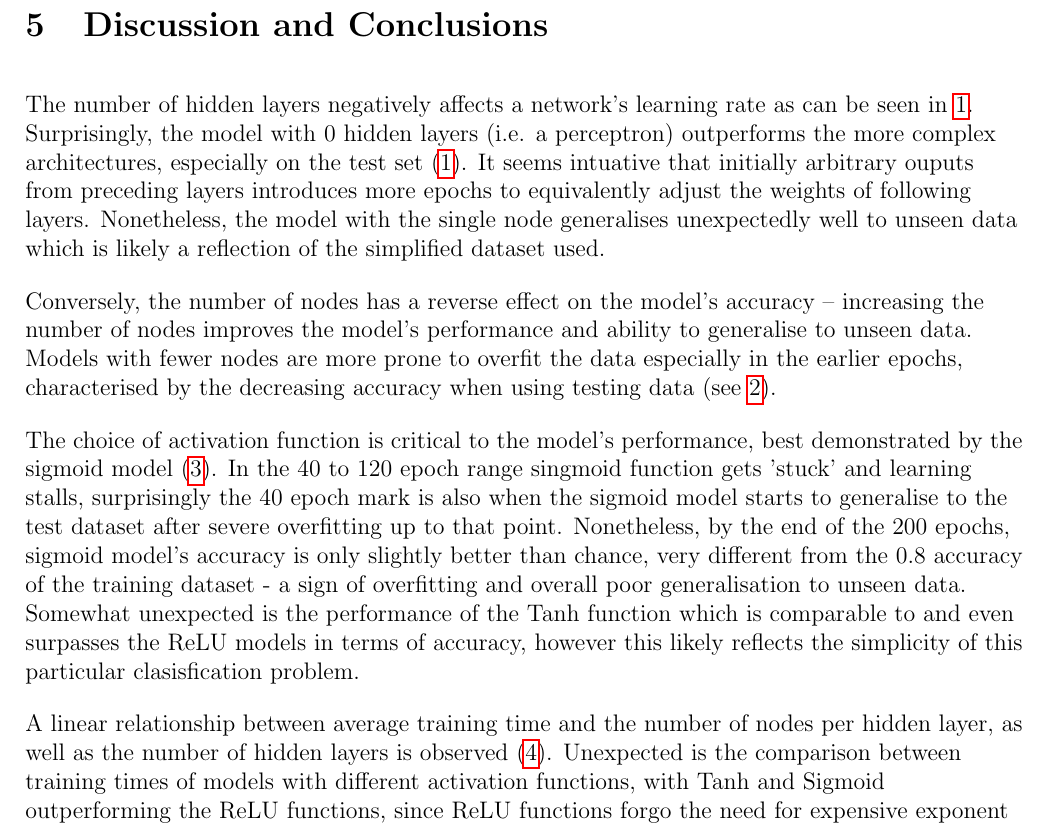
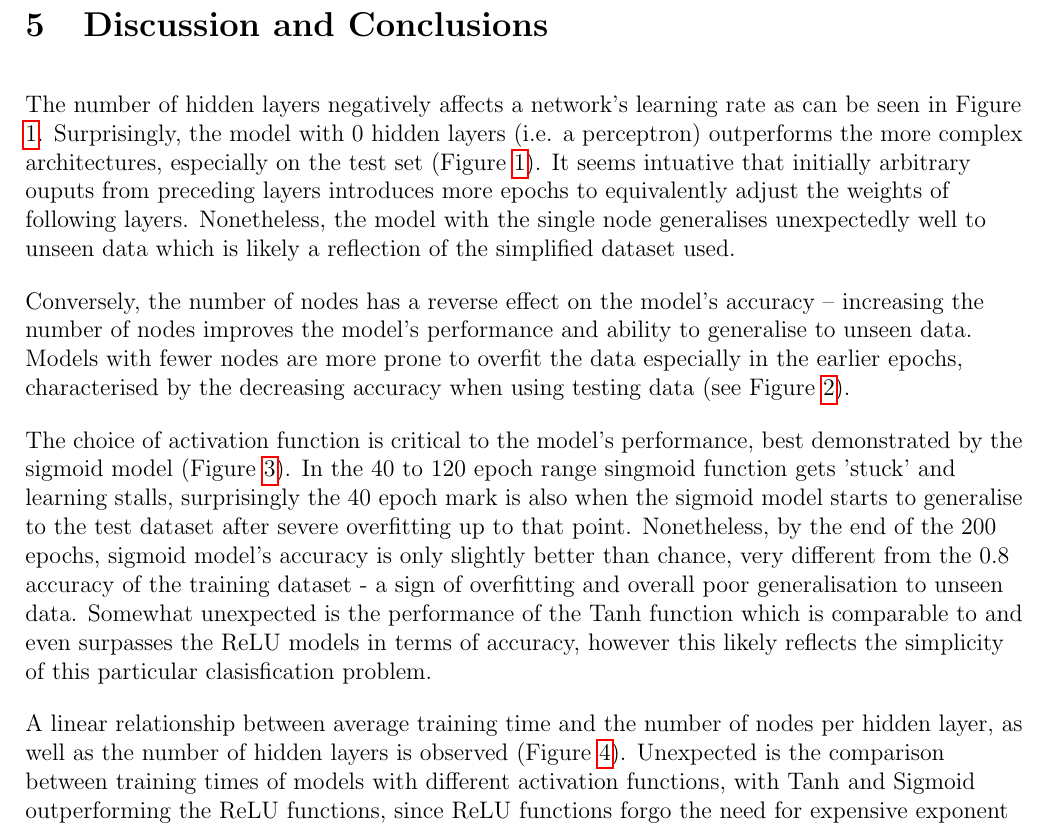
Before and after one commit to kymckay/f21bc-coursework, a LaTeX document (report.tex): part of page 4 of 5, cut so that both start at the same text. Compiled offline with pdfLaTeX.

Commit message:
Fix figure references

```diff
--- a/report.tex
+++ b/report.tex
@@ -154,14 +154,14 @@ the inherent random variation in training.
 
 \section{Discussion and Conclusions}
 
-The number of hidden layers negatively affects a network's learning rate as can be seen in \ref{fig:layers}. Surprisingly, the model with 0 hidden layers (i.e. a perceptron) outperforms the more complex architectures, especially on the test set (\ref{fig:layers}). It seems intuative that initially arbitrary ouputs from preceding layers introduces more epochs to equivalently adjust the weights of following layers. Nonetheless, the model with the single node generalises unexpectedly well to unseen data which is likely a reflection of the simplified dataset used.
+The number of hidden layers negatively affects a network's learning rate as can be seen in Figure \ref{fig:layers}. Surprisingly, the model with 0 hidden layers (i.e. a perceptron) outperforms the more complex architectures, especially on the test set (Figure \ref{fig:layers}). It seems intuative that initially arbitrary ouputs from preceding layers introduces more epochs to equivalently adjust the weights of following layers. Nonetheless, the model with the single node generalises unexpectedly well to unseen data which is likely a reflection of the simplified dataset used.
 
-Conversely, the number of nodes has a reverse effect on the model's accuracy -- increasing the number of nodes improves the model's performance and ability to generalise to unseen data. Models with fewer nodes are more prone to overfit the data especially in the earlier epochs, characterised by the decreasing accuracy when using testing data (see \ref{fig:nodes}).
+Conversely, the number of nodes has a reverse effect on the model's accuracy -- increasing the number of nodes improves the model's performance and ability to generalise to unseen data. Models with fewer nodes are more prone to overfit the data especially in the earlier epochs, characterised by the decreasing accuracy when using testing data (see Figure \ref{fig:nodes}).
 
-The choice of activation function is critical to the model's performance, best demonstrated by the sigmoid model (\ref{fig:funcs}). In the 40 to 120 epoch range singmoid function gets 'stuck' and learning stalls, surprisingly the 40 epoch mark is also when the sigmoid model starts to generalise to the test dataset after severe overfitting up to that point. Nonetheless, by the end of  the 200 epochs, sigmoid model's accuracy is only slightly better than chance, very different from the 0.8 accuracy of the training dataset - a sign of overfitting and overall poor generalisation to unseen data.
+The choice of activation function is critical to the model's performance, best demonstrated by the sigmoid model (Figure \ref{fig:funcs}). In the 40 to 120 epoch range singmoid function gets 'stuck' and learning stalls, surprisingly the 40 epoch mark is also when the sigmoid model starts to generalise to the test dataset after severe overfitting up to that point. Nonetheless, by the end of  the 200 epochs, sigmoid model's accuracy is only slightly better than chance, very different from the 0.8 accuracy of the training dataset - a sign of overfitting and overall poor generalisation to unseen data.
 Somewhat unexpected is the performance of the Tanh function which is comparable to and even surpasses the ReLU models in terms of accuracy, however this likely reflects the simplicity of this particular clasisfication problem.
 
-A linear relationship between average training time and the number of nodes per hidden layer, as well as the number of hidden layers is observed (\ref{fig:times}). Unexpected is the comparison between training times of models with different activation functions, with Tanh and Sigmoid outperforming the ReLU functions, since ReLU functions forgo the need for expensive exponent computations and divisions, designed to improve computation performance \cite{Niwa}. The results could be explained by the simplified dataset and network architecture used, with the performance benefits of ReLU and its variants becoming evident in more complex networks and classification problems.
+A linear relationship between average training time and the number of nodes per hidden layer, as well as the number of hidden layers is observed (Figure \ref{fig:times}). Unexpected is the comparison between training times of models with different activation functions, with Tanh and Sigmoid outperforming the ReLU functions, since ReLU functions forgo the need for expensive exponent computations and divisions, designed to improve computation performance \cite{Niwa}. The results could be explained by the simplified dataset and network architecture used, with the performance benefits of ReLU and its variants becoming evident in more complex networks and classification problems.
 
 Interestingly, training time is unaffected by the model's learning rate. When investigating alpha values further, dips in accuracy are observed, when using very small $\alpha$ values. Perhaps, due to the small gradient, the model gets stuck in a local minima, the minima is likely shallow which larger $\alpha$ values have no trouble escaping, hence the lack of dips in accuracy (see if this changes when the train/test sets are introduced (i.e., training set is reduced) which might have an effect on the landscape of the loss function \cite{Guo}).
 
```
